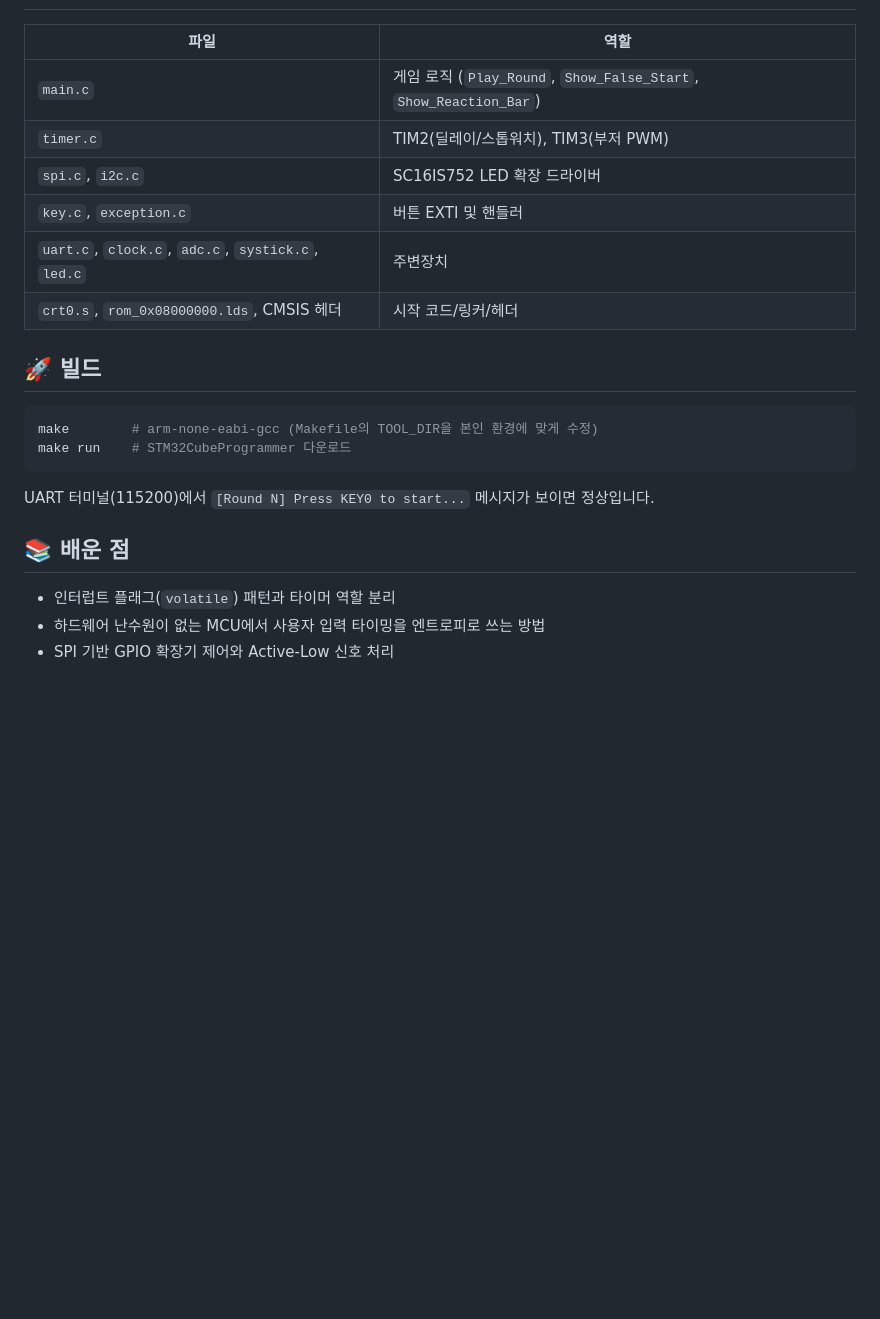
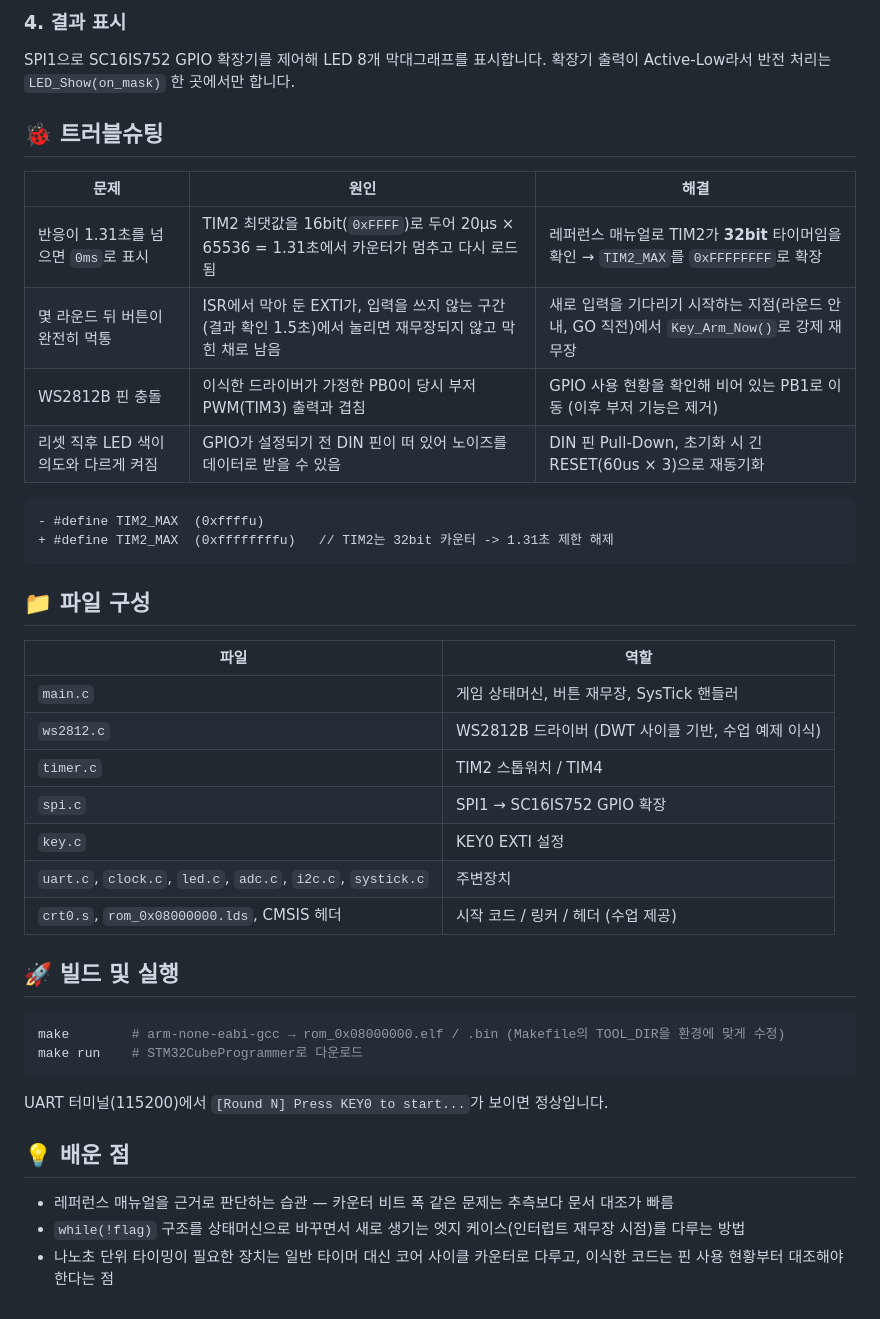
Before and after one commit to Tae86/stm32-f1-reaction-game, a Markdown page: README.md, the part around one of its changes. Drawn GitHub-style; blank space fills up the shorter version.

````diff
--- a/README.md
+++ b/README.md
@@ -29,24 +107,44 @@
+### 4. 결과 표시
+
+SPI1으로 SC16IS752 GPIO 확장기를 제어해 LED 8개 막대그래프를 표시합니다. 확장기 출력이 Active-Low라서 반전 처리는 `LED_Show(on_mask)` 한 곳에서만 합니다.
+
+## 🐞 트러블슈팅
+
+| 문제 | 원인 | 해결 |
+|---|---|---|
+| 반응이 1.31초를 넘으면 `0ms`로 표시 | TIM2 최댓값을 16bit(`0xFFFF`)로 두어 20µs × 65536 = 1.31초에서 카운터가 멈추고 다시 로드됨 | 레퍼런스 매뉴얼로 TIM2가 **32bit** 타이머임을 확인 → `TIM2_MAX`를 `0xFFFFFFFF`로 확장 |
+| 몇 라운드 뒤 버튼이 완전히 먹통 | ISR에서 막아 둔 EXTI가, 입력을 쓰지 않는 구간(결과 확인 1.5초)에서 눌리면 재무장되지 않고 막힌 채로 남음 | 새로 입력을 기다리기 시작하는 지점(라운드 안내, GO 직전)에서 `Key_Arm_Now()`로 강제 재무장 |
+| WS2812B 핀 충돌 | 이식한 드라이버가 가정한 PB0이 당시 부저 PWM(TIM3) 출력과 겹침 | GPIO 사용 현황을 확인해 비어 있는 PB1로 이동 (이후 부저 기능은 제거) |
+| 리셋 직후 LED 색이 의도와 다르게 켜짐 | GPIO가 설정되기 전 DIN 핀이 떠 있어 노이즈를 데이터로 받을 수 있음 | DIN 핀 Pull-Down, 초기화 시 긴 RESET(60us × 3)으로 재동기화 |
+
+```diff
+- #define TIM2_MAX  (0xffffu)
++ #define TIM2_MAX  (0xffffffffu)   // TIM2는 32bit 카운터 -> 1.31초 제한 해제
+```
+
+## 📁 파일 구성
 
 | 파일 | 역할 |
 |---|---|
-| `main.c` | 게임 로직 (`Play_Round`, `Show_False_Start`, `Show_Reaction_Bar`) |
-| `timer.c` | TIM2(딜레이/스톱워치), TIM3(부저 PWM) |
-| `spi.c`, `i2c.c` | SC16IS752 LED 확장 드라이버 |
-| `key.c`, `exception.c` | 버튼 EXTI 및 핸들러 |
-| `uart.c`, `clock.c`, `adc.c`, `systick.c`, `led.c` | 주변장치 |
-| `crt0.s`, `rom_0x08000000.lds`, CMSIS 헤더 | 시작 코드/링커/헤더 |
+| `main.c` | 게임 상태머신, 버튼 재무장, SysTick 핸들러 |
+| `ws2812.c` | WS2812B 드라이버 (DWT 사이클 기반, 수업 예제 이식) |
+| `timer.c` | TIM2 스톱워치 / TIM4 |
+| `spi.c` | SPI1 → SC16IS752 GPIO 확장 |
+| `key.c` | KEY0 EXTI 설정 |
+| `uart.c`, `clock.c`, `led.c`, `adc.c`, `i2c.c`, `systick.c` | 주변장치 |
+| `crt0.s`, `rom_0x08000000.lds`, CMSIS 헤더 | 시작 코드 / 링커 / 헤더 (수업 제공) |
 
-## 🚀 빌드
+## 🚀 빌드 및 실행
 
 ```bash
-make        # arm-none-eabi-gcc (Makefile의 TOOL_DIR을 본인 환경에 맞게 수정)
-make run    # STM32CubeProgrammer 다운로드
+make        # arm-none-eabi-gcc → rom_0x08000000.elf / .bin (Makefile의 TOOL_DIR을 환경에 맞게 수정)
+make run    # STM32CubeProgrammer로 다운로드
 ```
 
-UART 터미널(115200)에서 `[Round N] Press KEY0 to start...` 메시지가 보이면 정상입니다.
+UART 터미널(115200)에서 `[Round N] Press KEY0 to start...`가 보이면 정상입니다.
 
-## 📚 배운 점
+## 💡 배운 점
 
-- 인터럽트 플래그(`volatile`) 패턴과 타이머 역할 분리
-- 하드웨어 난수원이 없는 MCU에서 사용자 입력 타이밍을 엔트로피로 쓰는 방법
-- SPI 기반 GPIO 확장기 제어와 Active-Low 신호 처리
+- 레퍼런스 매뉴얼을 근거로 판단하는 습관 — 카운터 비트 폭 같은 문제는 추측보다 문서 대조가 빠름
+- `while(!flag)` 구조를 상태머신으로 바꾸면서 새로 생기는 엣지 케이스(인터럽트 재무장 시점)를 다루는 방법
+- 나노초 단위 타이밍이 필요한 장치는 일반 타이머 대신 코어 사이클 카운터로 다루고, 이식한 코드는 핀 사용 현황부터 대조해야 한다는 점
````
Also changed, not shown: other parts of README.md (+97 -19 lines), docs/images/peripherals.png (added), docs/images/state-machine.png (added), 4 other files.
